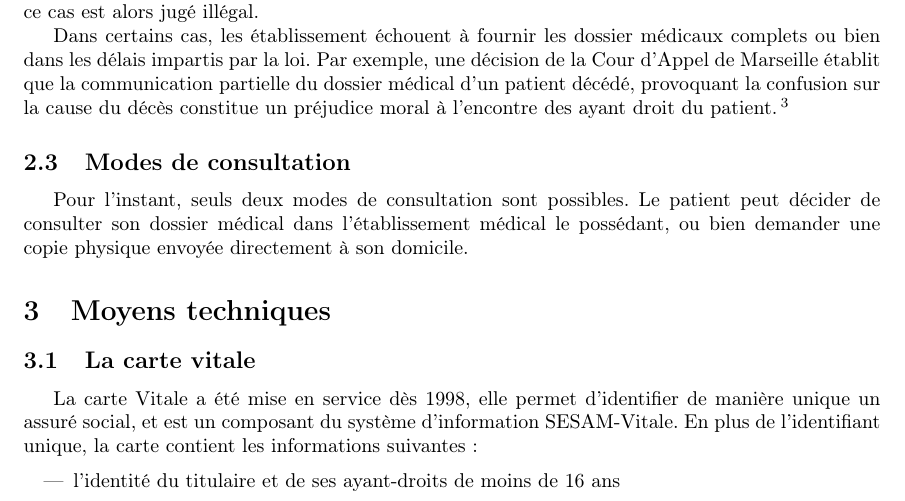
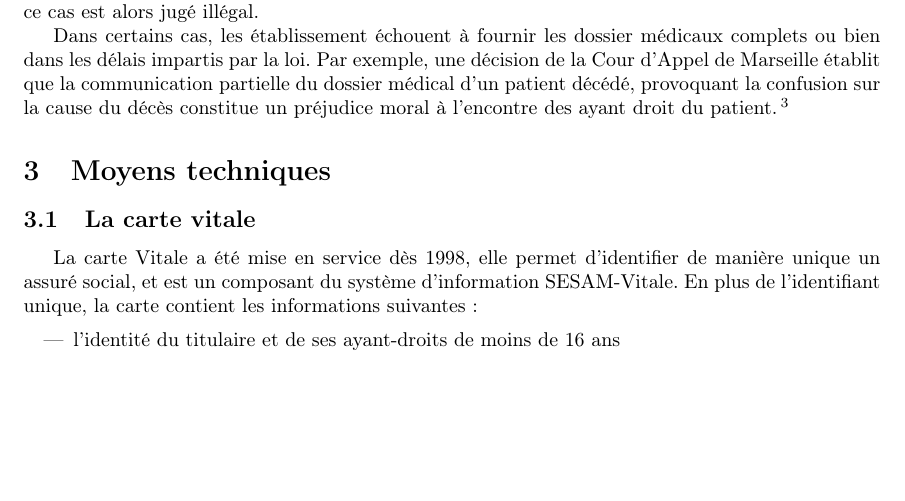
Before and after one commit to Anthony25-UTBM/dr70_donnes_medicales, a LaTeX document (rapport/rapport.tex, which reads rapport/chapters/dossier_medical.tex): part of page 3 of 6, cut so that both start at the same text, the shorter picture padded with empty space. Compiled offline with pdfLaTeX.

Commit message:
suppression consultation

```diff
--- a/rapport/chapters/dossier_medical.tex
+++ b/rapport/chapters/dossier_medical.tex
@@ -87,10 +87,3 @@ délais impartis par la loi. Par exemple, une décision de la Cour d'Appel de Ma
 la communication partielle du dossier médical d'un patient décédé, provoquant la confusion sur
 la cause du décès constitue un préjudice moral à l'encontre des ayant droit
 du patient.\footnote{\url{http://documentation.fhp.fr/documents/caamarseille_20080313.pdf}}
-
-
-\subsection{Modes de consultation}
-
-Pour l'instant, seuls deux modes de consultation sont possibles. Le patient peut décider de
-consulter son dossier médical dans l'établissement médical le possédant, ou bien demander
-une copie physique envoyée directement à son domicile.
```
